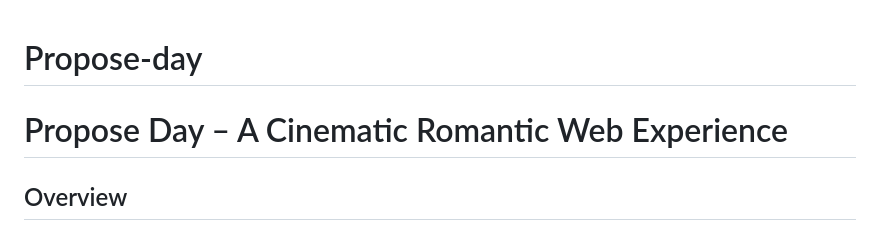
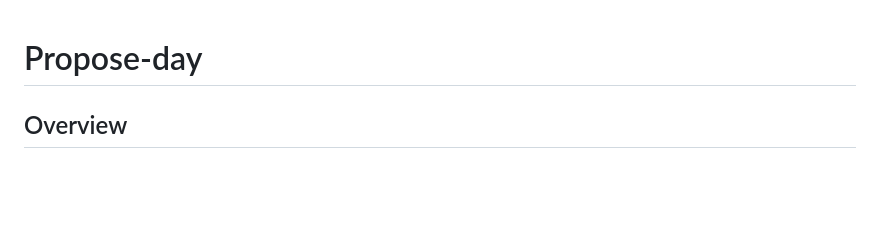
Before and after one commit to 1sarthak7/Propose-day, a Markdown page: README.md, the part around the change. Drawn GitHub-style; blank space fills up the shorter version.

Commit message:
Update project title in README
Removed subtitle from the project title in README.

```diff
--- a/README.md
+++ b/README.md
@@ -1,5 +1,4 @@
 # Propose-day
-# Propose Day – A Cinematic Romantic Web Experience
 
 ## Overview
 
```
